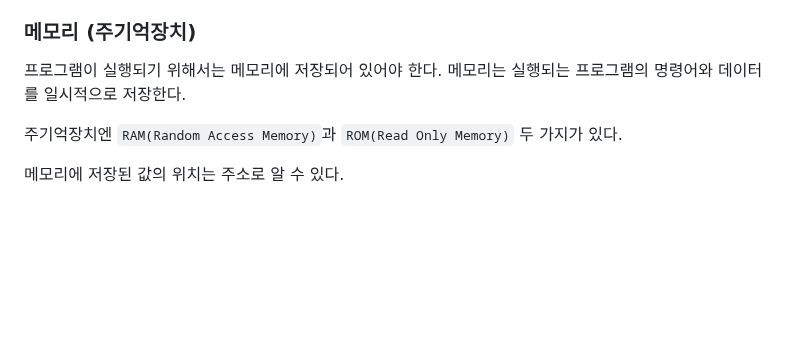
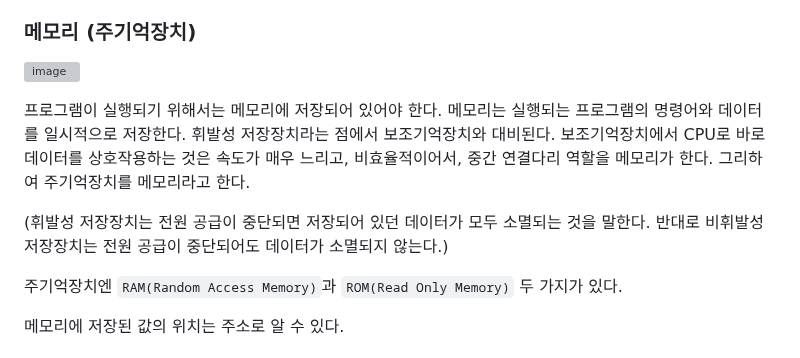
Before and after one commit to skcy1515/Programming-Study, a Markdown page: Computer Knowledge/Computer Structure/README.md, the part around one of its changes. Drawn GitHub-style; blank space fills up the shorter version; grey boxes are pictures that could not be loaded.

```diff
--- a/Computer Knowledge/Computer Structure/README.md
+++ b/Computer Knowledge/Computer Structure/README.md
@@ -19,7 +23,11 @@ CPU의 내부 구성 부품은 `ALU` , `제어장치` , `레지스터`가 있다
 3. `레지스터` : CPU 내부에서 처리할 명령어나 연산의 중간 결과값 등을 일시적으로 기억하는 임시 기억장소이다. 메모리 중에서 가장 빠른 속도를 가진다.
 
 ### 메모리 (주기억장치)
-프로그램이 실행되기 위해서는 메모리에 저장되어 있어야 한다. 메모리는 실행되는 프로그램의 명령어와 데이터를 일시적으로 저장한다.
+![image](https://github.com/skcy1515/Programming-Study/assets/140364849/ab73b08c-3b5f-400f-8d2e-a232909e7a65)
+
+프로그램이 실행되기 위해서는 메모리에 저장되어 있어야 한다. 메모리는 실행되는 프로그램의 명령어와 데이터를 일시적으로 저장한다. 휘발성 저장장치라는 점에서 보조기억장치와 대비된다. 보조기억장치에서 CPU로 바로 데이터를 상호작용하는 것은 속도가 매우 느리고, 비효율적이어서, 중간 연결다리 역할을 메모리가 한다. 그리하여 주기억장치를 메모리라고 한다.
+
+(휘발성 저장장치는 전원 공급이 중단되면 저장되어 있던 데이터가 모두 소멸되는 것을 말한다. 반대로 비휘발성 저장장치는 전원 공급이 중단되어도 데이터가 소멸되지 않는다.)
 
 주기억장치엔 `RAM(Random Access Memory)`과 `ROM(Read Only Memory)` 두 가지가 있다.
 
```
Also changed, not shown: other parts of Computer Knowledge/Computer Structure/README.md (+24 -0 lines).
